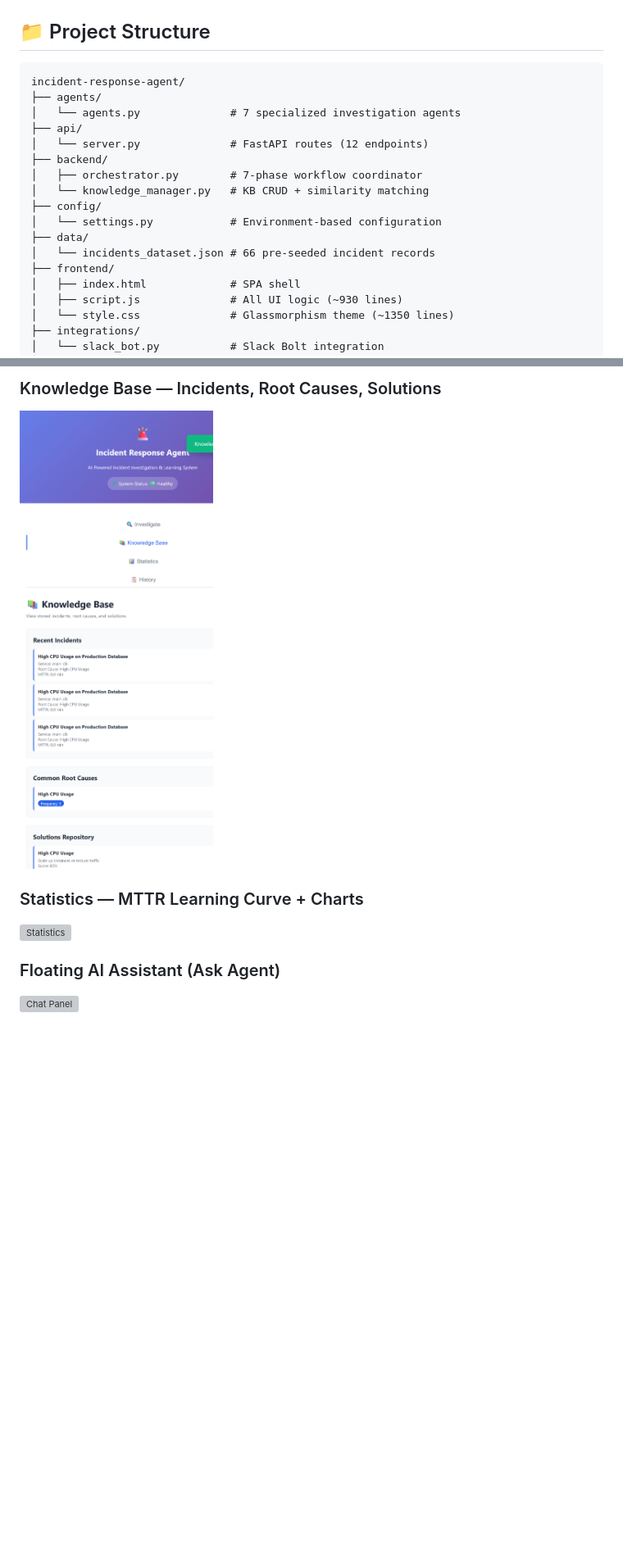
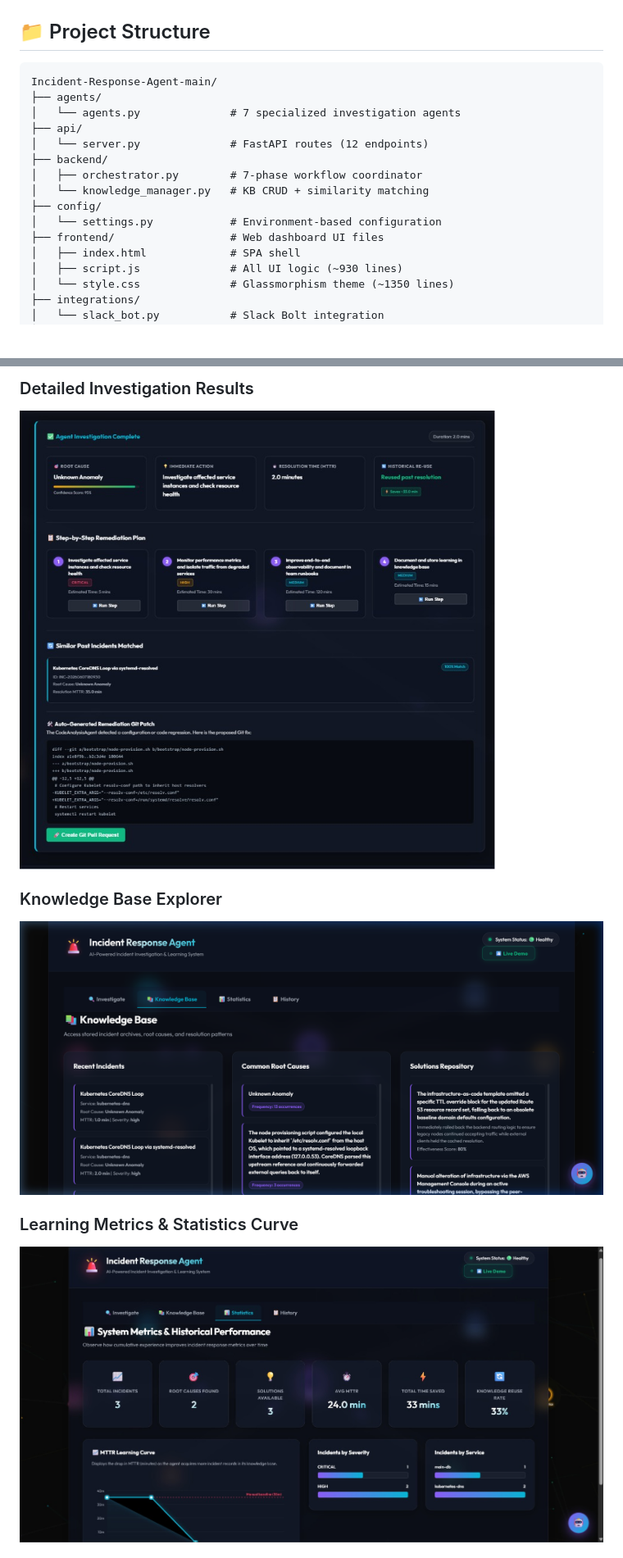
Before and after one commit to Nandinivora18/Incident-Response-Agent, a Markdown page: README.md, 2 parts joined by grey strips. Shown at 82% size. GitHub-like rendering; blank space fills up the shorter version; grey boxes are pictures that could not be loaded.

````diff
--- a/README.md
+++ b/README.md
@@ -150,7 +150,7 @@ The dataset spans two temporal batches (INC-2026-001 to INC-2026-066) designed t
 ## 📁 Project Structure
 
 ```
-incident-response-agent/
+Incident-Response-Agent-main/
 ├── agents/
 │   └── agents.py              # 7 specialized investigation agents
 ├── api/
@@ -160,9 +160,7 @@ incident-response-agent/
 │   └── knowledge_manager.py   # KB CRUD + similarity matching
 ├── config/
 │   └── settings.py            # Environment-based configuration
-├── data/
-│   └── incidents_dataset.json # 66 pre-seeded incident records
-├── frontend/
+├── frontend/                  # Web dashboard UI files
 │   ├── index.html             # SPA shell
 │   ├── script.js              # All UI logic (~930 lines)
 │   └── style.css              # Glassmorphism theme (~1350 lines)
@@ -317,10 +323,10 @@ curl -X POST http://localhost:8000/api/webhooks/alerts \
 
-### Knowledge Base — Incidents, Root Causes, Solutions
-![Knowledge Base](screenshots/04-knowledge-base.png)
+### Detailed Investigation Results
+![Investigation Results](screenshots/04-investigation-results.png)
 
-### Statistics — MTTR Learning Curve + Charts
-![Statistics](screenshots/statistics.png)
+### Knowledge Base Explorer
+![Knowledge Base](screenshots/05-knowledge-base.png)
 
-### Floating AI Assistant (Ask Agent)
-![Chat Panel](screenshots/chat-panel.png)
+### Learning Metrics & Statistics Curve
+![Statistics](screenshots/06-statistics.png)
 
````
Also changed, not shown: other parts of README.md (+19 -8 lines).
